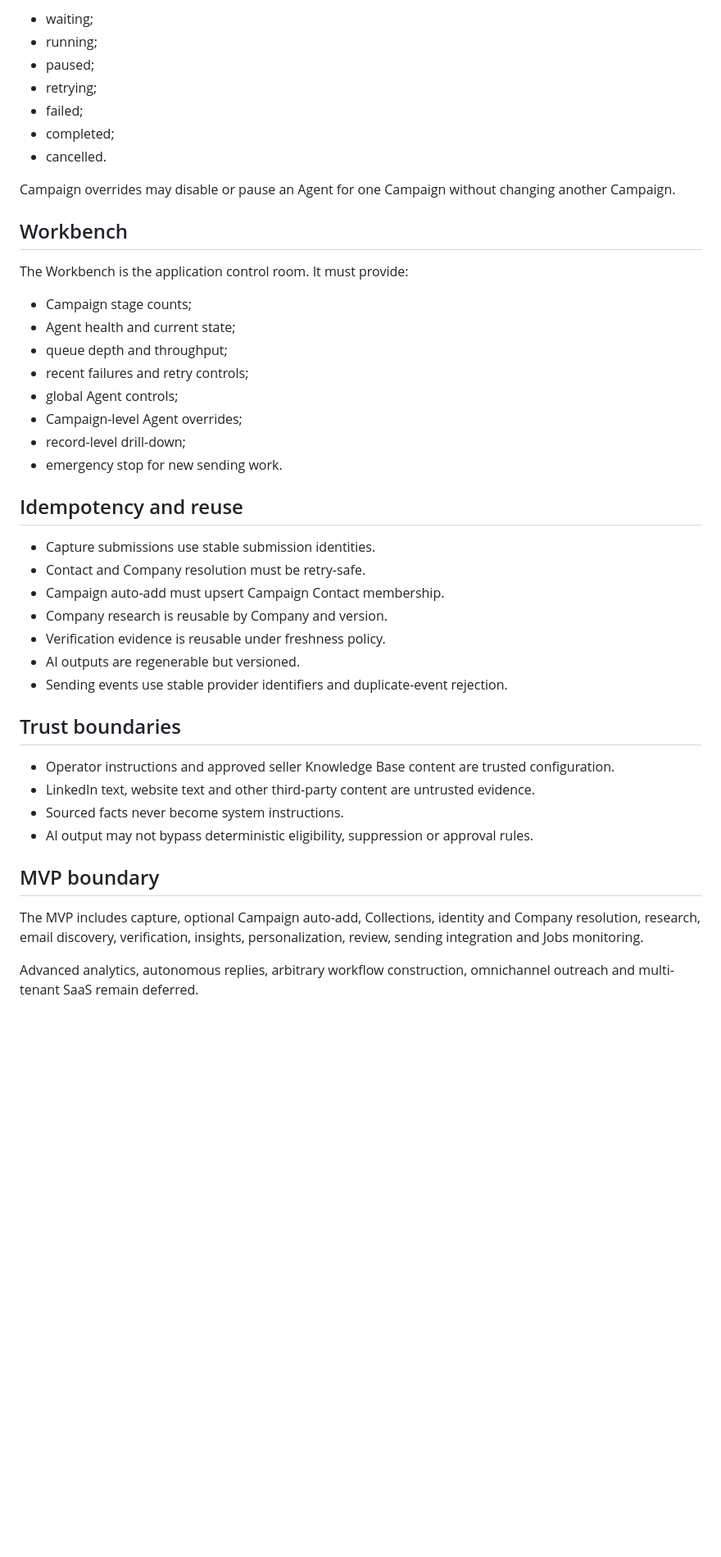
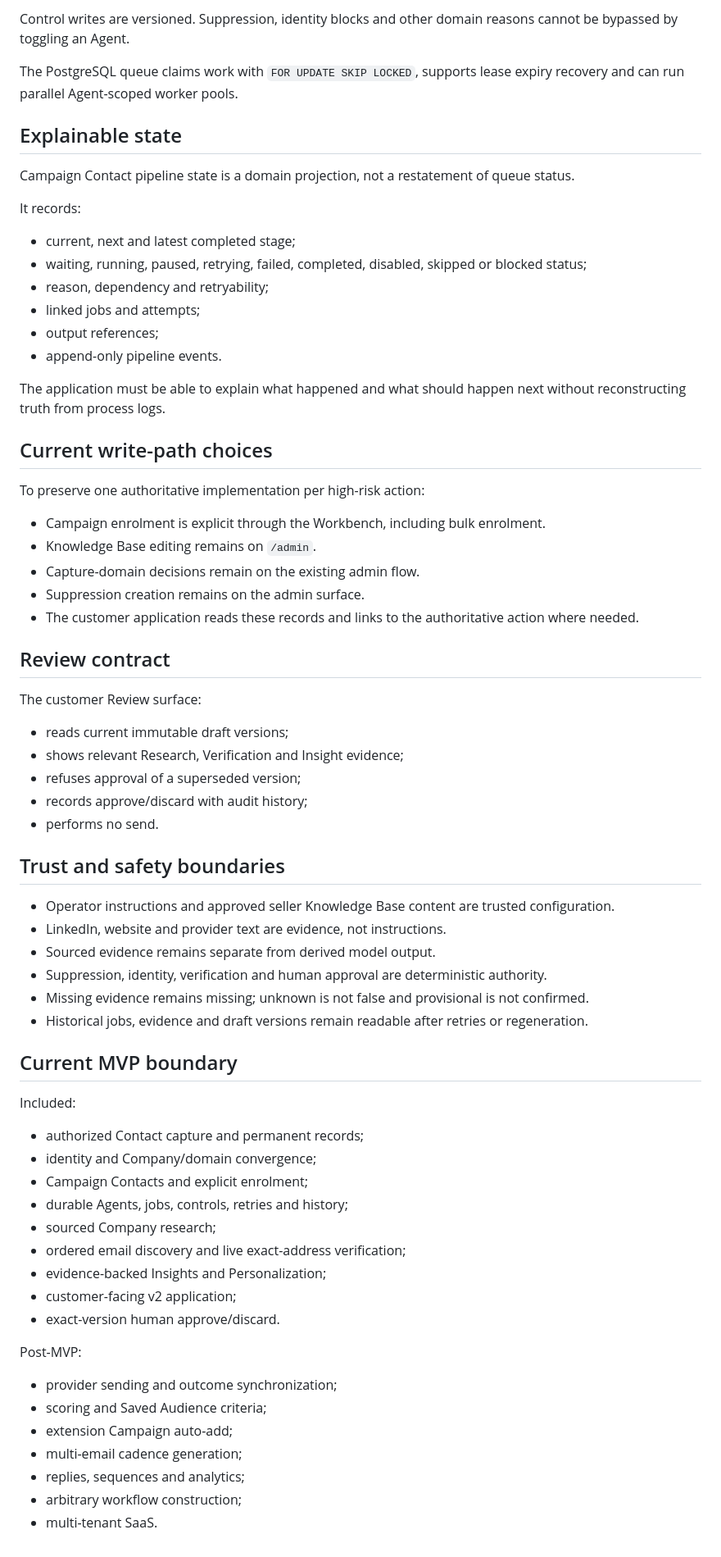
Before and after one commit to sahilaaron/vmr-outbound, a Markdown page: docs/ARCHITECTURE.md, the part around one of its changes. Shown at 82% size. GitHub-like rendering; blank space fills up the shorter version.

Commit message:
Align architecture with the current MVP and v2 product split

```diff
--- a/docs/ARCHITECTURE.md
+++ b/docs/ARCHITECTURE.md
@@ -125,46 +153,72 @@ Job states:
 
-- waiting;
-- running;
-- paused;
-- retrying;
-- failed;
-- completed;
-- cancelled.
+Control writes are versioned. Suppression, identity blocks and other domain reasons cannot be bypassed by toggling an Agent.
 
-Campaign overrides may disable or pause an Agent for one Campaign without changing another Campaign.
+The PostgreSQL queue claims work with `FOR UPDATE SKIP LOCKED`, supports lease expiry recovery and can run parallel Agent-scoped worker pools.
 
-## Workbench
+## Explainable state
 
-The Workbench is the application control room. It must provide:
+Campaign Contact pipeline state is a domain projection, not a restatement of queue status.
 
-- Campaign stage counts;
-- Agent health and current state;
-- queue depth and throughput;
-- recent failures and retry controls;
-- global Agent controls;
-- Campaign-level Agent overrides;
-- record-level drill-down;
-- emergency stop for new sending work.
+It records:
 
-## Idempotency and reuse
+- current, next and latest completed stage;
+- waiting, running, paused, retrying, failed, completed, disabled, skipped or blocked status;
+- reason, dependency and retryability;
+- linked jobs and attempts;
+- output references;
+- append-only pipeline events.
 
-- Capture submissions use stable submission identities.
-- Contact and Company resolution must be retry-safe.
-- Campaign auto-add must upsert Campaign Contact membership.
-- Company research is reusable by Company and version.
-- Verification evidence is reusable under freshness policy.
-- AI outputs are regenerable but versioned.
-- Sending events use stable provider identifiers and duplicate-event rejection.
+The application must be able to explain what happened and what should happen next without reconstructing truth from process logs.
 
-## Trust boundaries
+## Current write-path choices
+
+To preserve one authoritative implementation per high-risk action:
+
+- Campaign enrolment is explicit through the Workbench, including bulk enrolment.
+- Knowledge Base editing remains on `/admin`.
+- Capture-domain decisions remain on the existing admin flow.
+- Suppression creation remains on the admin surface.
+- The customer application reads these records and links to the authoritative action where needed.
+
+## Review contract
+
+The customer Review surface:
+
+- reads current immutable draft versions;
+- shows relevant Research, Verification and Insight evidence;
+- refuses approval of a superseded version;
+- records approve/discard with audit history;
+- performs no send.
+
+## Trust and safety boundaries
 
 - Operator instructions and approved seller Knowledge Base content are trusted configuration.
-- LinkedIn text, website text and other third-party content are untrusted evidence.
-- Sourced facts never become system instructions.
-- AI output may not bypass deterministic eligibility, suppression or approval rules.
+- LinkedIn, website and provider text are evidence, not instructions.
+- Sourced evidence remains separate from derived model output.
+- Suppression, identity, verification and human approval are deterministic authority.
+- Missing evidence remains missing; unknown is not false and provisional is not confirmed.
+- Historical jobs, evidence and draft versions remain readable after retries or regeneration.
 
-## MVP boundary
+## Current MVP boundary
 
-The MVP includes capture, optional Campaign auto-add, Collections, identity and Company resolution, research, email discovery, verification, insights, personalization, review, sending integration and Jobs monitoring.
+Included:
 
-Advanced analytics, autonomous replies, arbitrary workflow construction, omnichannel outreach and multi-tenant SaaS remain deferred.
+- authorized Contact capture and permanent records;
+- identity and Company/domain convergence;
+- Campaign Contacts and explicit enrolment;
+- durable Agents, jobs, controls, retries and history;
+- sourced Company research;
+- ordered email discovery and live exact-address verification;
+- evidence-backed Insights and Personalization;
+- customer-facing v2 application;
+- exact-version human approve/discard.
+
+Post-MVP:
+
+- provider sending and outcome synchronization;
+- scoring and Saved Audience criteria;
+- extension Campaign auto-add;
+- multi-email cadence generation;
+- replies, sequences and analytics;
+- arbitrary workflow construction;
+- multi-tenant SaaS.
```
Also changed, not shown: other parts of docs/ARCHITECTURE.md (+104 -76 lines).
